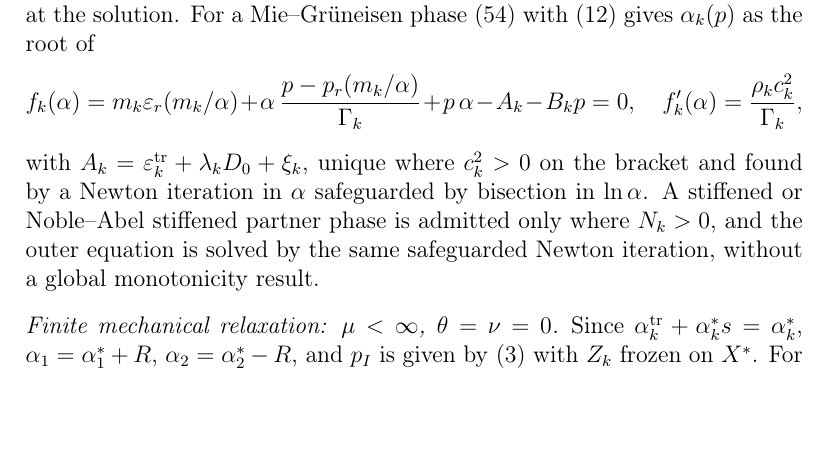
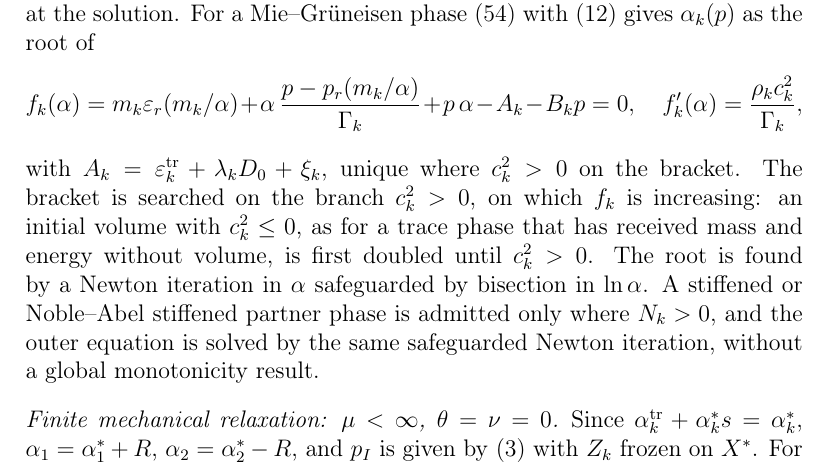
Before and after one commit to ZefengChen-Kairos/diffusionIMEX, a LaTeX paper (paper/main.tex, which reads paper/sections/03_method.tex): part of page 27 of 53, cut so that both start at the same text, the shorter picture padded with empty space. Compiled offline with pdfLaTeX.

Commit message:
Mie-Grueneisen p closure: search the bracket on the branch c^2 > 0 (a trace phase that received mass and energy without volume can start at c^2 <= 0); removes the 19 step halvings of Pelanti 8.1.1
Pelanti 8.1.1 (JWL/NASG, N=500): 349 steps (rk1 93), 19 rejects -> 280 steps (rk1 4), 0 rejects;
L1 rho 2.70 -> 2.77 against the exact solution (the first step is now a full first-order acoustic step).
Cochran-Chan shock tube (SPB 4.2) bitwise unchanged; non-MG cases unaffected. Paper Sec. 3.2.3 describes the bracket.

Co-Authored-By: Claude Opus 5.5 <noreply@anthropic.com>
Claude-Session: https://claude.ai/code/session_01S1n65tsz3avypBq5vvRFNT

```diff
--- a/paper/sections/03_method.tex
+++ b/paper/sections/03_method.tex
@@ -475,8 +475,10 @@ solution. For a Mie--Gr\"uneisen phase \eqref{eq:pclosure} with \eqref{eq:mg} gi
 f_k(\alpha)=m_k\varepsilon_r(m_k/\alpha)+\alpha\,\frac{p-p_r(m_k/\alpha)}{\Gamma_k}+p\,\alpha-A_k-B_kp=0,\quad
 f_k'(\alpha)=\frac{\rho_kc_k^2}{\Gamma_k} ,
 \]
-with $A_k=\varepsilon^{\rm tr}_k+\lambda_kD_0+\xi_k$, unique where $c_k^2>0$ on the bracket and found by a Newton iteration in $\alpha$ safeguarded by
-bisection in $\ln\alpha$. A stiffened or Noble--Abel stiffened partner phase is admitted only where $N_k>0$, and the outer
+with $A_k=\varepsilon^{\rm tr}_k+\lambda_kD_0+\xi_k$, unique where $c_k^2>0$ on the bracket. The bracket is searched on the branch
+$c_k^2>0$, on which $f_k$ is increasing: an initial volume with $c_k^2\le0$, as for a trace phase that has received mass and energy
+without volume, is first doubled until $c_k^2>0$. The root is found by a Newton iteration in $\alpha$ safeguarded by bisection
+in $\ln\alpha$. A stiffened or Noble--Abel stiffened partner phase is admitted only where $N_k>0$, and the outer
 equation is solved by the same safeguarded Newton iteration, without a global monotonicity result.
 
 \paragraph{Finite mechanical relaxation: $\mu<\infty$, $\theta=\nu=0$}
```
Also changed, not shown: 1 other file.
